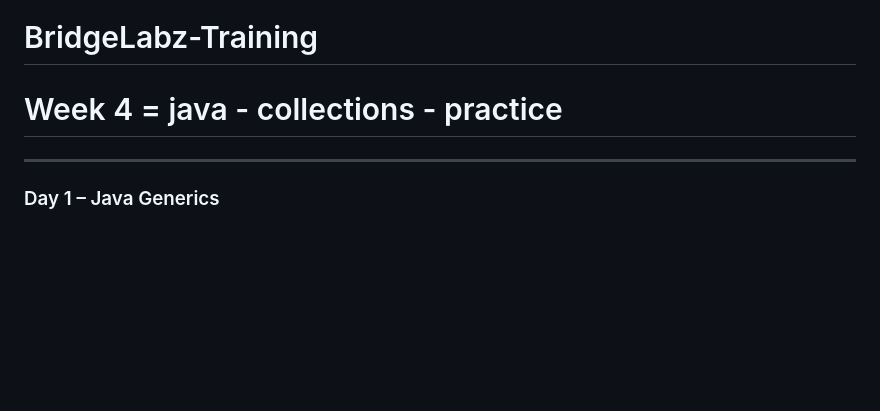
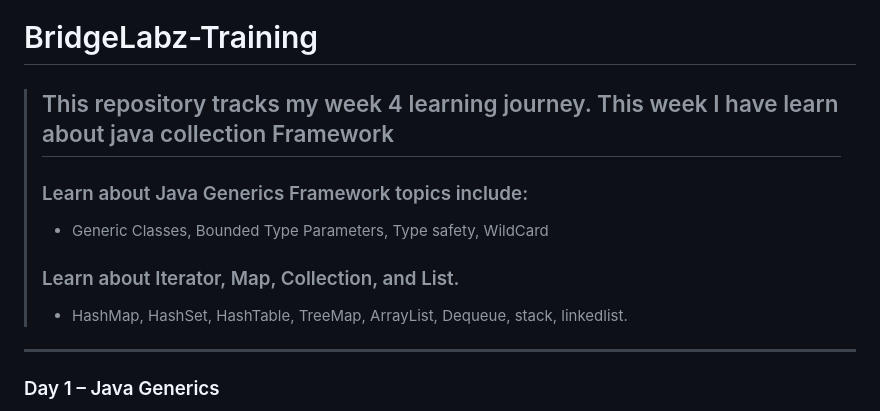
Before and after one commit to harsh-vardhan36/BridgeLabz-Training, a Markdown page: README.md, the part around the change. Rendered like a GitHub page; blank space fills up the shorter version.

Commit message:
Revise README for Week 4 Java collections topics
Updated README to reflect Week 4 learning on Java collections and generics.

```diff
--- a/README.md
+++ b/README.md
@@ -1,5 +1,9 @@
 # BridgeLabz-Training
-# Week 4 = java - collections - practice
+> ## This repository tracks my week 4 learning journey. This week I have learn about java collection Framework
+> ### Learn about Java Generics Framework topics include:
+> * Generic Classes, Bounded Type Parameters,  Type safety, WildCard<T>
+> ### Learn about Iterator, Map, Collection, and List.
+> * HashMap, HashSet, HashTable, TreeMap, ArrayList, Dequeue, stack, linkedlist.
 ---
 ### Day 1 – Java Generics
 **Date:** 16-jan-2026
```
